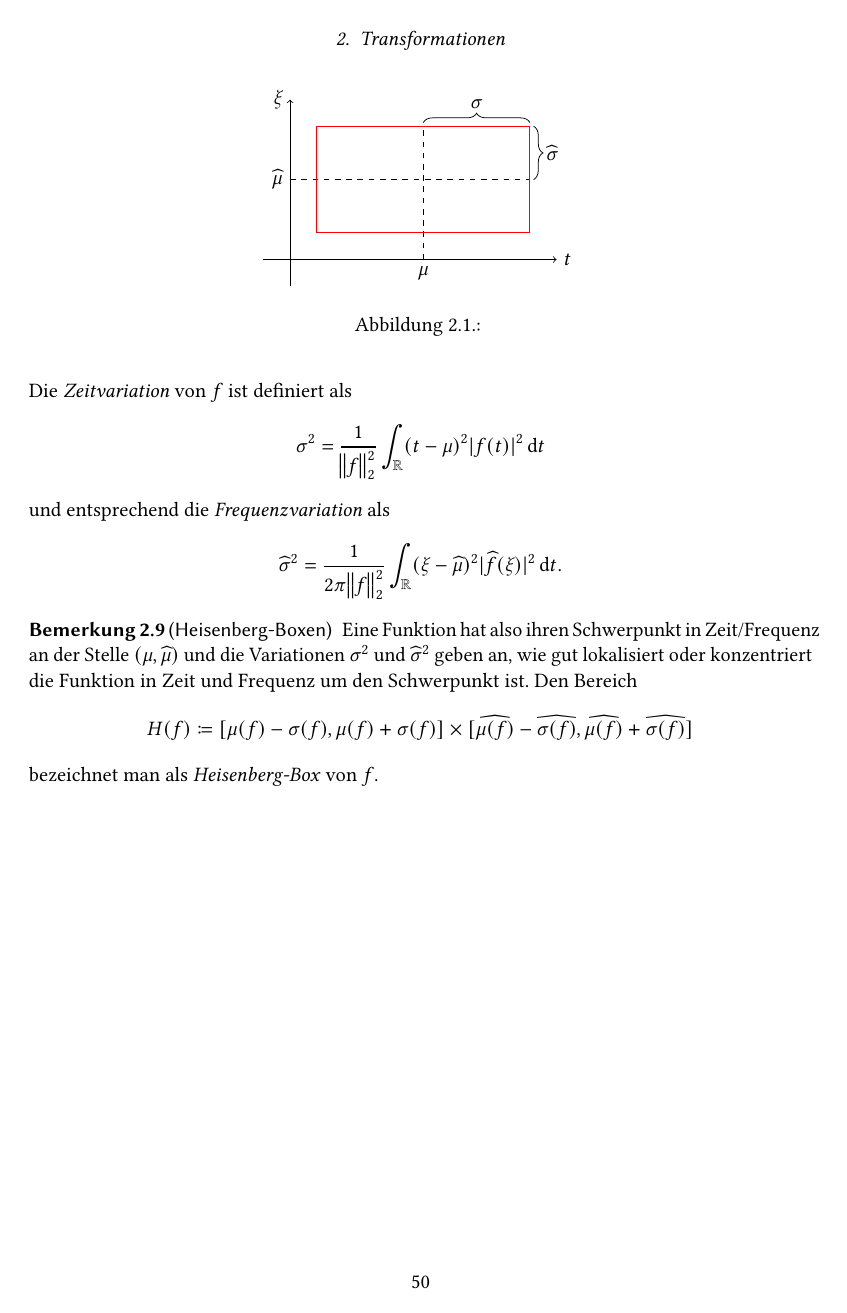
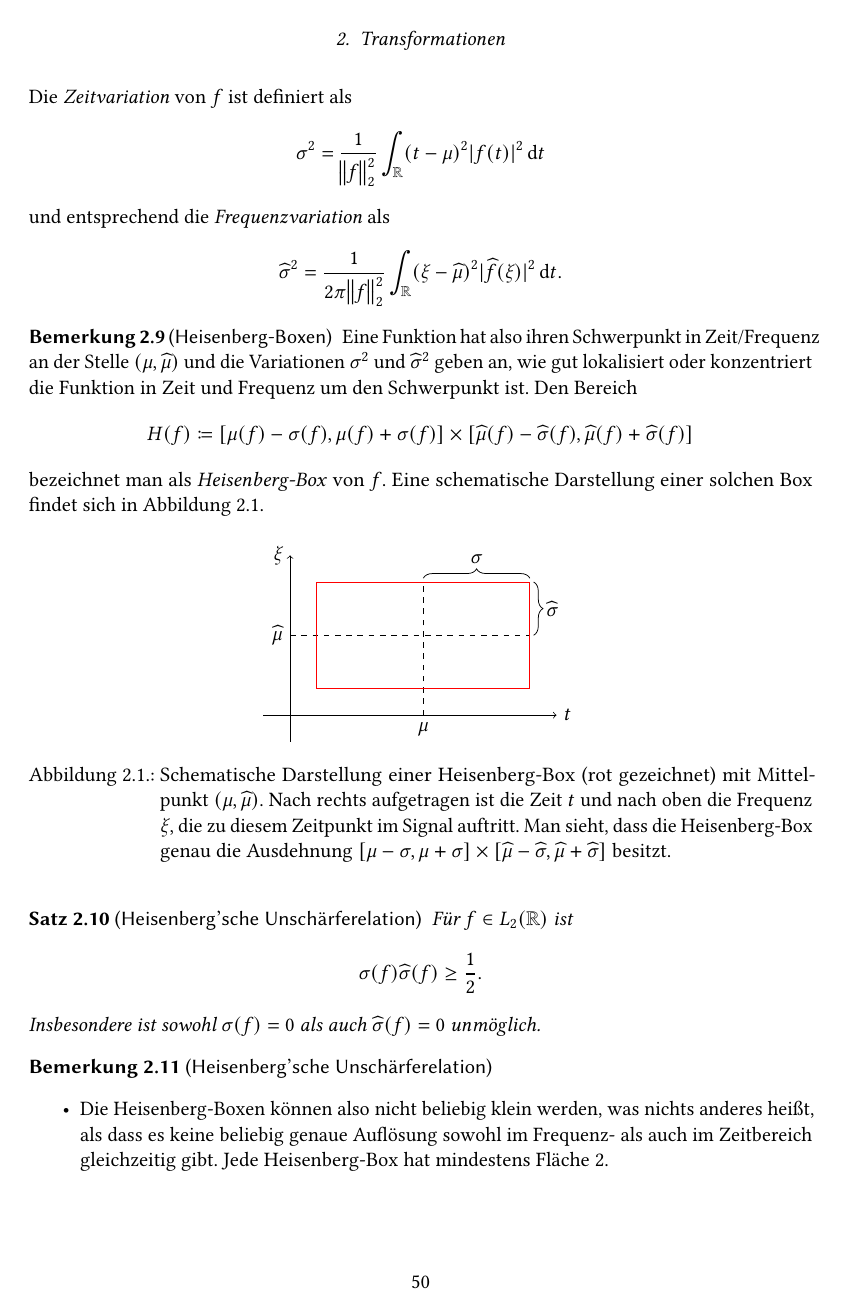
Before and after one commit to manpau1991/hjkl, a LaTeX book (Bildverarbeitung/Zusammenfassung/Zusammenfassung.tex, which reads Bildverarbeitung/Zusammenfassung/Kapitel/Transformationen.tex): page 50 of 55 before the commit and page 50 of 56 after it. Compiled offline with pdfLaTeX.

Commit message:
BV Zusammenfassung: Heisenberg'sche Unschärferelation

```diff
--- a/Bildverarbeitung/Zusammenfassung/Kapitel/Transformationen.tex
+++ b/Bildverarbeitung/Zusammenfassung/Kapitel/Transformationen.tex
@@ -224,11 +225,12 @@ konzentriert die Funktion in Zeit und Frequenz um den Schwerpunkt ist. Den Berei
 \[
   H(f) \coloneqq
     [\mu(f) - \sigma(f), \mu(f) + \sigma(f)] \times
-    [\widehat{\mu(f)} - \widehat{\sigma(f)}, \widehat{\mu(f)} + \widehat{\sigma(f)}]
+    [\widehat{\mu}(f) - \widehat{\sigma}(f), \widehat{\mu}(f) + \widehat{\sigma}(f)]
 \]
-bezeichnet man als \emph{Heisenberg-Box} von $ f $.
+bezeichnet man als \emph{Heisenberg-Box} von $ f $. Eine schematische Darstellung einer solchen
+Box findet sich in Abbildung~\ref{fig:Heisenberg-Box}.
 
-\begin{figure}
+\begin{figure}[ht]
 \centering
 \begin{tikzpicture}
 \draw [->] (-0.5,0) -- (5,0) node [right] {$ t $};
@@ -241,7 +243,26 @@ bezeichnet man als \emph{Heisenberg-Box} von $ f $.
 \draw [decorate,decoration={brace,mirror,amplitude=5pt},yshift=2pt]
   (4.5,2.5) -- (2.5,2.5) node [midway,yshift=10pt] { $ \sigma $ };
 \end{tikzpicture}
-\caption{}
+\caption{Schematische Darstellung einer Heisenberg-Box (rot gezeichnet) mit Mittelpunkt
+  $ (\mu, \widehat{\mu}) $. Nach rechts aufgetragen ist die Zeit $ t $ und nach oben die Frequenz
+  $ \xi $, die zu diesem Zeitpunkt im Signal auftritt. Man sieht, dass die Heisenberg-Box genau die
+  Ausdehnung $ [\mu - \sigma, \mu + \sigma] \times
+  [\widehat{\mu} - \widehat{\sigma}, \widehat{\mu} + \widehat{\sigma}] $ besitzt.}
 \label{fig:Heisenberg-Box}
 \end{figure}
+\end{remark}
 
+\begin{proposition}[Heisenberg'sche Unschärferelation]
+Für $ f \in L_{2}(\R) $ ist
+\[
+  \sigma(f)\widehat{\sigma}(f) \geq \frac{1}{2}.
+\]
+Insbesondere ist sowohl $ \sigma(f) = 0 $ als auch $ \widehat{\sigma}(f) = 0 $ unmöglich.
+\end{proposition}
+
+\begin{remark}[Heisenberg'sche Unschärferelation] \leavevmode
+\begin{itemize}
+\item Die Heisenberg-Boxen können also nicht beliebig klein werden, was nichts anderes heißt, als
+  dass es keine beliebig genaue Auflösung sowohl im Frequenz- als auch im Zeitbereich gleichzeitig
+  gibt. Jede Heisenberg-Box hat mindestens Fläche $ 2 $.
+\item Die Heisenberg'sche Unschärferelation liefert außerdem eine Erklärung für unsere
@@ -247,0 +274 @@ bezeichnet man als \emph{Heisenberg-Box} von $ f $.
+\item Die beste Zeit-/Frequenz-Lokalisierung erreicht man mit den \emph{modulierten Gauß-Funktionen}
```
Also changed, not shown: Bildverarbeitung/Zusammenfassung/Zusammenfassung.pdf, Bildverarbeitung/Zusammenfassung/Kapitel/Transformationen.tex (14 more changed lines).
